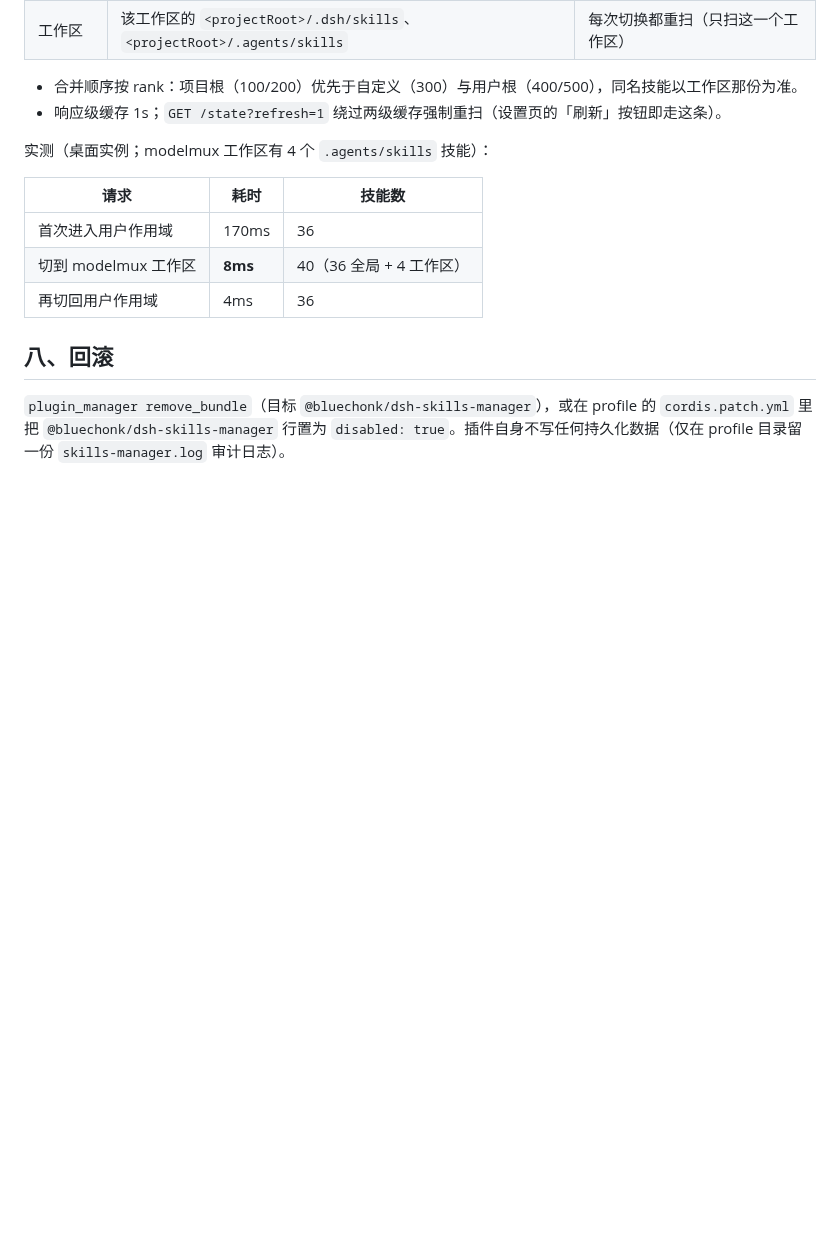
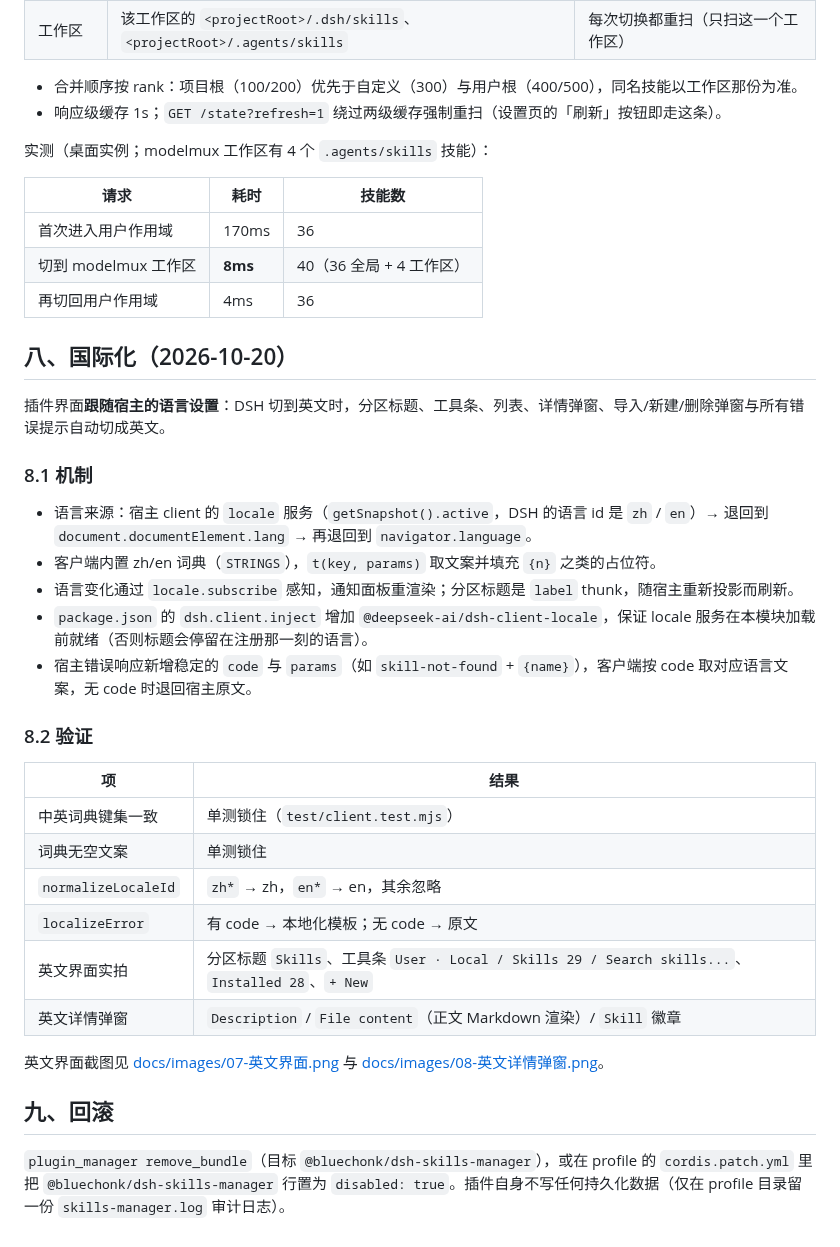
Before and after one commit to bluechonk/dsh-skills-manager, a Markdown page: docs/设计与验证.md, the part around the change. Rendered like a GitHub page; blank space fills up the shorter version.

```diff
--- a/docs/设计与验证.md
+++ b/docs/设计与验证.md
@@ -209,6 +209,31 @@ DSH 主题令牌在浅色下 `bg-layer-1` / `bg-layer-2` **都是纯白**，直
 | 切到 modelmux 工作区 | **8ms** | 40（36 全局 + 4 工作区） |
 | 再切回用户作用域 | 4ms | 36 |
 
-## 八、回滚
+## 八、国际化（2026-10-20）
+
+插件界面**跟随宿主的语言设置**：DSH 切到英文时，分区标题、工具条、列表、详情弹窗、导入/新建/删除弹窗与所有错误提示自动切成英文。
+
+### 8.1 机制
+
+- 语言来源：宿主 client 的 `locale` 服务（`getSnapshot().active`，DSH 的语言 id 是 `zh` / `en`）→ 退回到 `document.documentElement.lang` → 再退回到 `navigator.language`。
+- 客户端内置 zh/en 词典（`STRINGS`），`t(key, params)` 取文案并填充 `{n}` 之类的占位符。
+- 语言变化通过 `locale.subscribe` 感知，通知面板重渲染；分区标题是 `label` thunk，随宿主重新投影而刷新。
+- `package.json` 的 `dsh.client.inject` 增加 `@deepseek-ai/dsh-client-locale`，保证 locale 服务在本模块加载前就绪（否则标题会停留在注册那一刻的语言）。
+- 宿主错误响应新增稳定的 `code` 与 `params`（如 `skill-not-found` + `{name}`），客户端按 code 取对应语言文案，无 code 时退回宿主原文。
+
+### 8.2 验证
+
+| 项 | 结果 |
+|---|---|
+| 中英词典键集一致 | 单测锁住（`test/client.test.mjs`） |
+| 词典无空文案 | 单测锁住 |
+| `normalizeLocaleId` | `zh*` → zh，`en*` → en，其余忽略 |
+| `localizeError` | 有 code → 本地化模板；无 code → 原文 |
+| 英文界面实拍 | 分区标题 `Skills`、工具条 `User · Local / Skills 29 / Search skills...`、`Installed 28`、`+ New` |
+| 英文详情弹窗 | `Description` / `File content`（正文 Markdown 渲染）/ `Skill` 徽章 |
+
+英文界面截图见 [docs/images/07-英文界面.png](images/07-英文界面.png) 与 [docs/images/08-英文详情弹窗.png](images/08-英文详情弹窗.png)。
+
+## 九、回滚
 
 `plugin_manager remove_bundle`（目标 `@bluechonk/dsh-skills-manager`），或在 profile 的 `cordis.patch.yml` 里把 `@bluechonk/dsh-skills-manager` 行置为 `disabled: true`。插件自身不写任何持久化数据（仅在 profile 目录留一份 `skills-manager.log` 审计日志）。
```
Also changed, not shown: CHANGELOG.md (+20 -0 lines), README.en.md (added, +152 -0 lines), README.md (+10 -0 lines), docs/images/07-英文界面.png (added), docs/images/08-英文详情弹窗.png (added), 4 other files.
